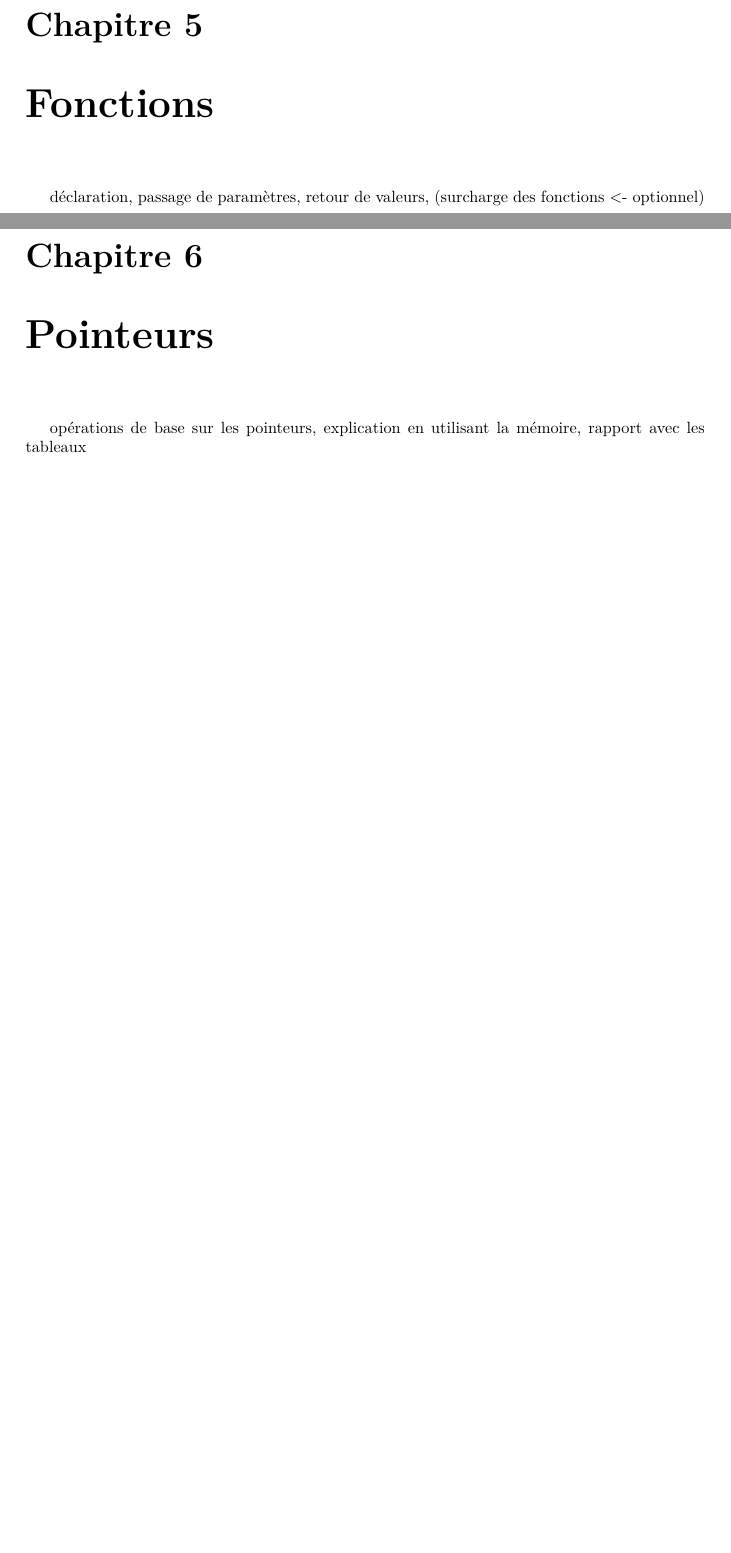
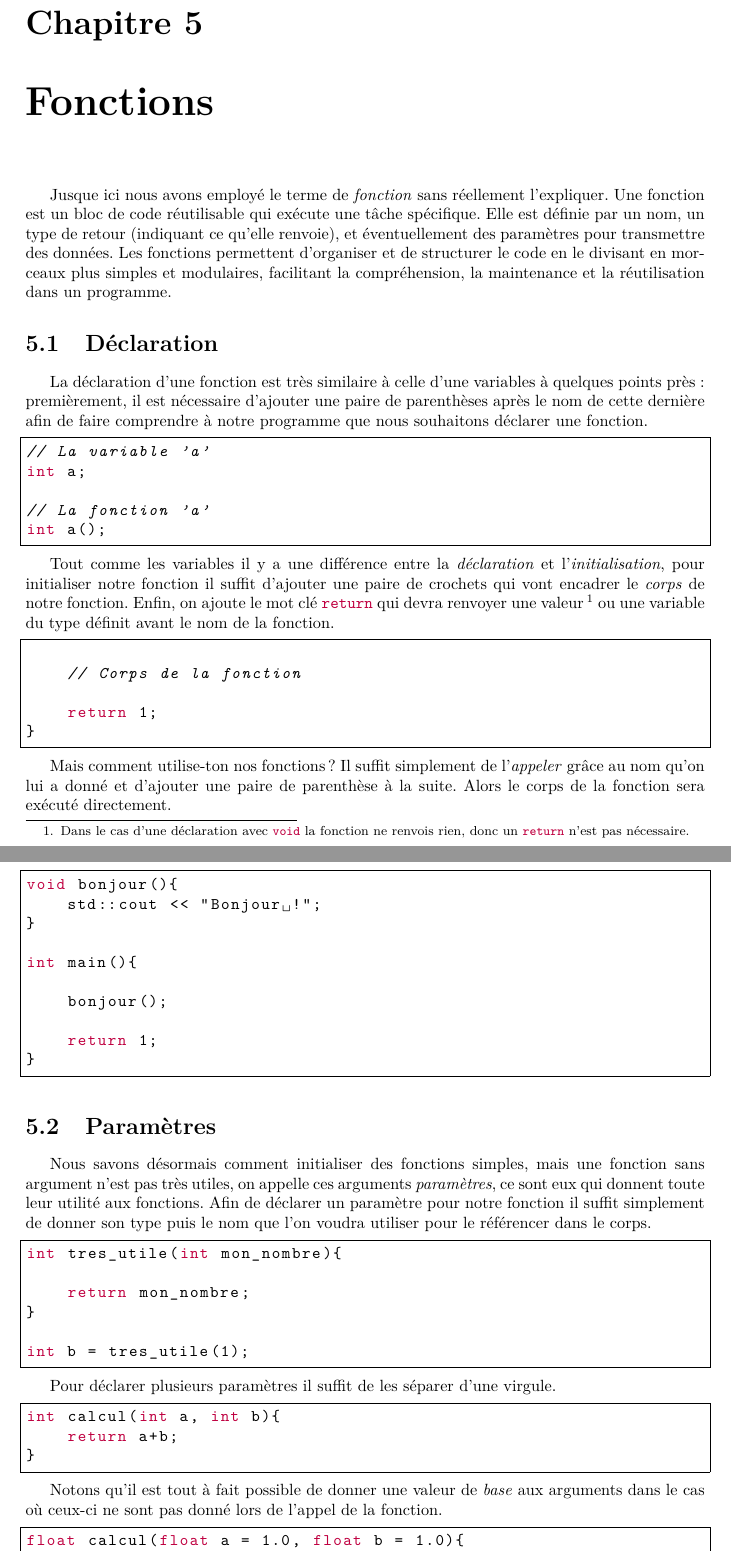
Before and after one commit to NebZ0/Rapport_Latex, a LaTeX document (〈Pruvost〉-〈Benjamin〉-〈Report〉-〈Tanguy〉/rapport.tex, which reads 〈Pruvost〉-〈Benjamin〉-〈Report〉-〈Tanguy〉/Chapitres/chapitre4.tex, 〈Pruvost〉-〈Benjamin〉-〈Report〉-〈Tanguy〉/Chapitres/chapitre5.tex, 〈Pruvost〉-〈Benjamin〉-〈Report〉-〈Tanguy〉/Code/fonctions.cpp): two parts of pages 19 and 20 of 21 before the commit and two parts of pages 20 and 21 of 24 after it, joined at a grey line, cut so that both start at the same text, the shorter picture padded with empty space. Compiled offline with pdfLaTeX.

Commit message:
Chapitre 4 fait

```diff
--- a/〈Pruvost〉-〈Benjamin〉-〈Report〉-〈Tanguy〉/Chapitres/chapitre4.tex
+++ b/〈Pruvost〉-〈Benjamin〉-〈Report〉-〈Tanguy〉/Chapitres/chapitre4.tex
@@ -1,3 +1,28 @@
 \chapter{Fonctions}
-\label{chapFonctions}
-déclaration, passage de paramètres, retour de valeurs, (surcharge des fonctions <- optionnel)
+Jusque ici nous avons employé le terme de \emph{fonction} sans réellement l'expliquer. Une fonction est un bloc de code réutilisable qui exécute une tâche spécifique. Elle est définie par un nom, un type de retour (indiquant ce qu’elle renvoie), et éventuellement des paramètres pour transmettre des données. Les fonctions permettent d’organiser et de structurer le code en le divisant en morceaux plus simples et modulaires, facilitant la compréhension, la maintenance et la réutilisation dans un programme.
+
+\section{Déclaration}
+La déclaration d'une fonction est très similaire à celle d'une variables à quelques points près: premièrement, il est nécessaire d'ajouter une paire de parenthèses après le nom de cette dernière afin de faire comprendre à notre programme que nous souhaitons déclarer une fonction.
+
+\lstinputlisting[linerange={1-5}]{Code/fonctions.cpp}
+
+Tout comme les variables il y a une différence entre la \emph{déclaration} et l'\emph{initialisation}, pour initialiser notre fonction il suffit d'ajouter une paire de crochets qui vont encadrer le \emph{corps} de notre fonction. Enfin, on ajoute le mot clé \lstinline|return| qui devra renvoyer une valeur\footnote{Dans le cas d'une déclaration avec \lstinline|void| la fonction ne renvois rien, donc un \lstinline|return| n'est pas nécessaire.} ou une variable du type définit avant le nom de la fonction.
+
+\lstinputlisting[linerange={8-13}]{Code/fonctions.cpp}
+
+Mais comment utilise-ton nos fonctions ? Il suffit simplement de l'\emph{appeler} grâce au nom qu'on lui a donné et d'ajouter une paire de parenthèse à la suite. Alors le corps de la fonction sera exécuté directement.
+
+\lstinputlisting[linerange={16-18, 26-32}]{Code/fonctions.cpp}
+
+\section{Paramètres}
+Nous savons désormais comment initialiser des fonctions simples, mais une fonction sans argument n'est pas très utiles, on appelle ces arguments \emph{paramètres}, ce sont eux qui donnent toute leur utilité aux fonctions. Afin de déclarer un paramètre pour notre fonction il suffit simplement de donner son type puis le nom que l'on voudra utiliser pour le référencer dans le corps.
+
+\lstinputlisting[linerange={20-25}]{Code/fonctions.cpp}
+
+Pour déclarer plusieurs paramètres il suffit de les séparer d'une virgule.
+
+\lstinputlisting[linerange={3-5}]{Code/multiple_fonctions.cpp}
+
+Notons qu'il est tout à fait possible de donner une valeur de \emph{base} aux arguments dans le cas où ceux-ci ne sont pas donné lors de l'appel de la fonction.
+
+\lstinputlisting[linerange={7-9}]{Code/multiple_fonctions.cpp}
--- a/〈Pruvost〉-〈Benjamin〉-〈Report〉-〈Tanguy〉/Chapitres/chapitre5.tex
+++ b/〈Pruvost〉-〈Benjamin〉-〈Report〉-〈Tanguy〉/Chapitres/chapitre5.tex
@@ -1,3 +1,2 @@
 \chapter{Pointeurs}
 
-opérations de base sur les pointeurs, explication en utilisant la mémoire, rapport avec les tableaux
--- /dev/null
+++ b/〈Pruvost〉-〈Benjamin〉-〈Report〉-〈Tanguy〉/Code/fonctions.cpp
@@ -0,0 +1,32 @@
+// La variable 'a'
+int a;
+
+// La fonction 'a'
+int a();
+
+int ma_fonction(){
+
+    // Corps de la fonction
+
+    return 1;
+}
+
+#include<iostream>
+
+void bonjour(){
+    std::cout << "Bonjour !";
+}
+
+int tres_utile(int mon_nombre){
+
+    return mon_nombre;
+}
+
+int b = tres_utile(1);
+
+int main(){
+
+    bonjour();
+
+    return 1;
+}
--- /dev/null
+++ b/〈Pruvost〉-〈Benjamin〉-〈Report〉-〈Tanguy〉/Code/multiple_fonctions.cpp
@@ -0,0 +1,8 @@
+#include<iostream>
+
+int calcul(int a, int b){
+    return a+b;
+}
+
+float calcul(float a = 1.0, float b = 1.0){
+    return a*b;
--- a/〈Pruvost〉-〈Benjamin〉-〈Report〉-〈Tanguy〉/rapport.tex
+++ b/〈Pruvost〉-〈Benjamin〉-〈Report〉-〈Tanguy〉/rapport.tex
@@ -13,6 +13,8 @@
 \usepackage[locale=FR]{siunitx}
 \usepackage{listings}
 \usepackage[hidelinks]{hyperref}
+
+\NewDocumentCommand{\ex}{m}{\textsf{\textbf{Exemple #1}}}
 
 
 \title{\includegraphics[width=0.5\linewidth]{Images/ulco}
```
Also changed, not shown: 〈Pruvost〉-〈Benjamin〉-〈Report〉-〈Tanguy〉/Chapitres/chapitre2.tex (+9 -4 lines), 〈Pruvost〉-〈Benjamin〉-〈Report〉-〈Tanguy〉/Chapitres/chapitre3.tex (+0 -4 lines), 〈Pruvost〉-〈Benjamin〉-〈Report〉-〈Tanguy〉/rapport.pdf, 〈Pruvost〉-〈Benjamin〉-〈Report〉-〈Tanguy〉/Chapitres/chapitre4.tex (5 more changed lines), 〈Pruvost〉-〈Benjamin〉-〈Report〉-〈Tanguy〉/Chapitres/chapitre5.tex (5 more changed lines), 〈Pruvost〉-〈Benjamin〉-〈Report〉-〈Tanguy〉/Code/multiple_fonctions.cpp (12 more changed lines), 14 other files.
